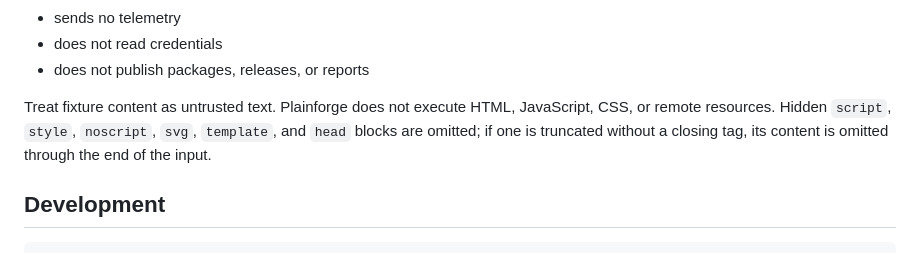
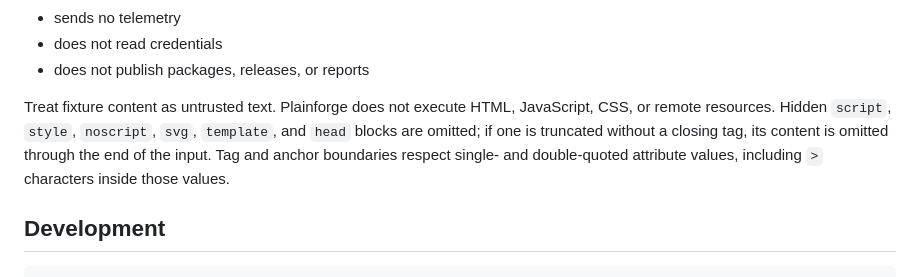
Before and after one commit to rogerchappel/plainforge, a Markdown page: README.md, the part around the change. Drawn GitHub-style.

Commit message:
docs: describe quoted attribute boundaries

```diff
--- a/README.md
+++ b/README.md
@@ -97,6 +97,7 @@ Plainforge is intentionally boring and local:
 
 Treat fixture content as untrusted text. Plainforge does not execute HTML, JavaScript, CSS, or remote resources.
 Hidden `script`, `style`, `noscript`, `svg`, `template`, and `head` blocks are omitted; if one is truncated without a closing tag, its content is omitted through the end of the input.
+Tag and anchor boundaries respect single- and double-quoted attribute values, including `>` characters inside those values.
 
 ## Development
 
```
